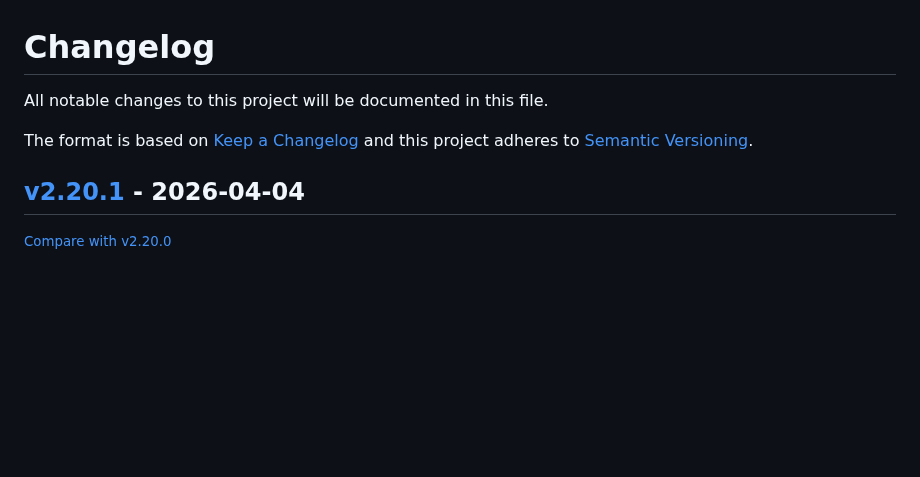
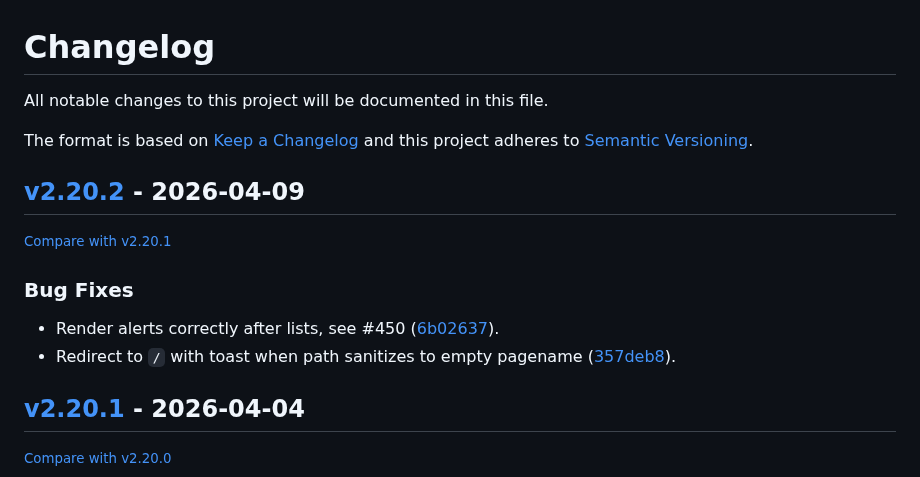
Before and after one commit to redimp/otterwiki, a Markdown page: CHANGELOG.md, the part around the change. Rendered like a GitHub page; blank space fills up the shorter version.

Commit message:
chore: updated changelog

```diff
--- a/CHANGELOG.md
+++ b/CHANGELOG.md
@@ -6,6 +6,15 @@ The format is based on [Keep a Changelog](http://keepachangelog.com/en/1.0.0/)
 and this project adheres to [Semantic Versioning](http://semver.org/spec/v2.0.0.html).
 
 <!-- insertion marker -->
+## [v2.20.2](https://github.com/redimp/otterwiki/releases/tag/v2.20.2) - 2026-04-09
+
+<small>[Compare with v2.20.1](https://github.com/redimp/otterwiki/compare/v2.20.1...v2.20.2)</small>
+
+### Bug Fixes
+
+- Render alerts correctly after lists, see #450 ([6b02637](https://github.com/redimp/otterwiki/commit/6b02637)).
+- Redirect to `/` with toast when path sanitizes to empty pagename ([357deb8](https://github.com/redimp/otterwiki/commit/357deb8)).
+
 ## [v2.20.1](https://github.com/redimp/otterwiki/releases/tag/v2.20.1) - 2026-04-04
 
 <small>[Compare with v2.20.0](https://github.com/redimp/otterwiki/compare/v2.20.0...v2.20.1)</small>
```
